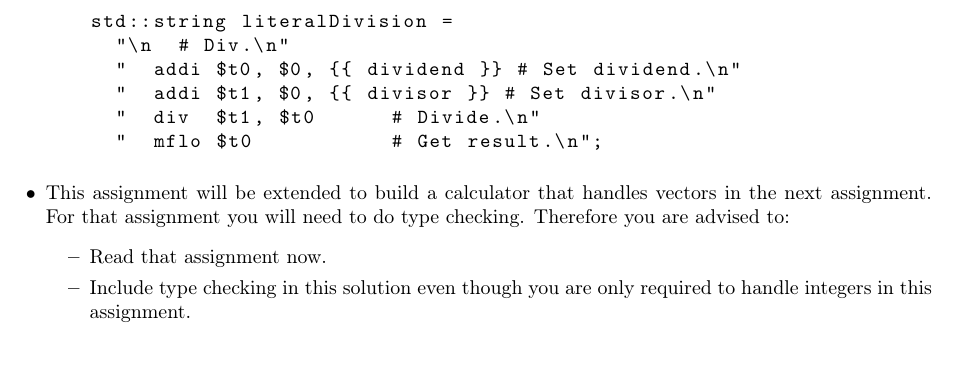
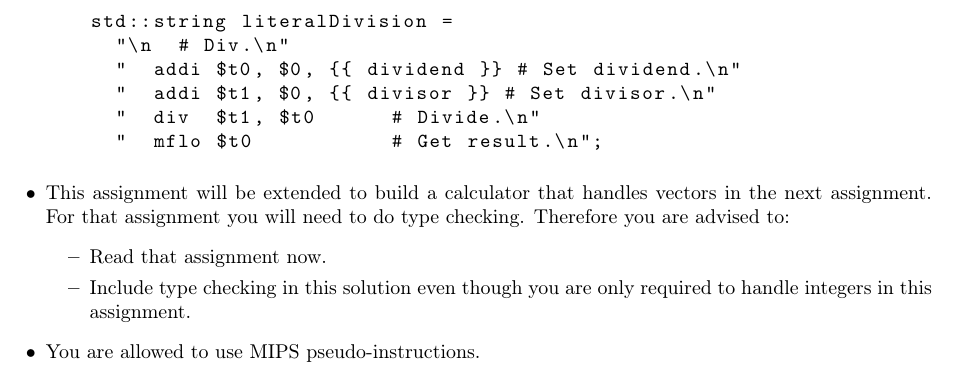
Before and after one commit to cmput415/415-docs, a LaTeX document (scalc/scalc.tex): part of page 16 of 16, cut so that both start at the same text. Compiled offline with pdfLaTeX.

Commit message:
Add note stating MIPS pseudo-instructions are allowed.

```diff
--- a/scalc/scalc.tex
+++ b/scalc/scalc.tex
@@ -1047,6 +1047,9 @@ You do not need to submit anything on eclass or anywhere else.
       Include type checking in this solution even though you are only required to handle integers
       in this assignment.
   \end {itemize}
+  \item
+    You are allowed to use MIPS pseudo-instructions.
+
 \end{itemize}
 
 \end{document}
```
